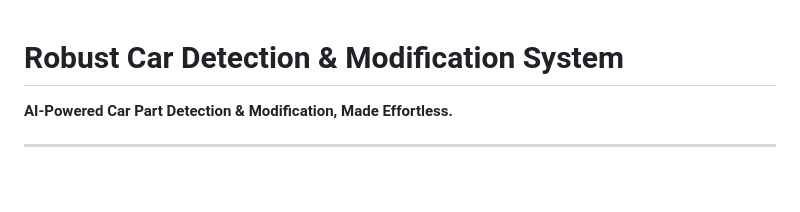
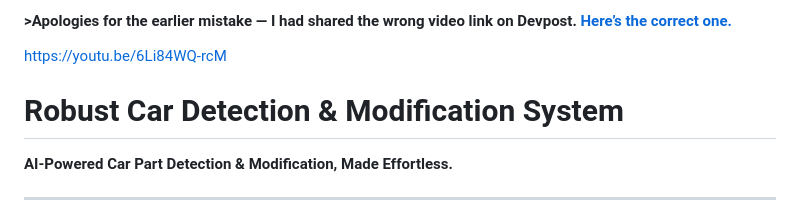
Before and after one commit to ShahxHussain/RCDMS, a Markdown page: README.md, the part around the change. Drawn GitHub-style; blank space fills up the shorter version.

```diff
--- a/README.md
+++ b/README.md
@@ -1,3 +1,6 @@
+#### >Apologies for the earlier mistake — I had shared the wrong video link on Devpost. [Here’s the correct one.](https://youtu.be/6Li84WQ-rcM)
+https://youtu.be/6Li84WQ-rcM
+
 # Robust Car Detection & Modification System
 
 **AI-Powered Car Part Detection & Modification, Made Effortless.**
```
